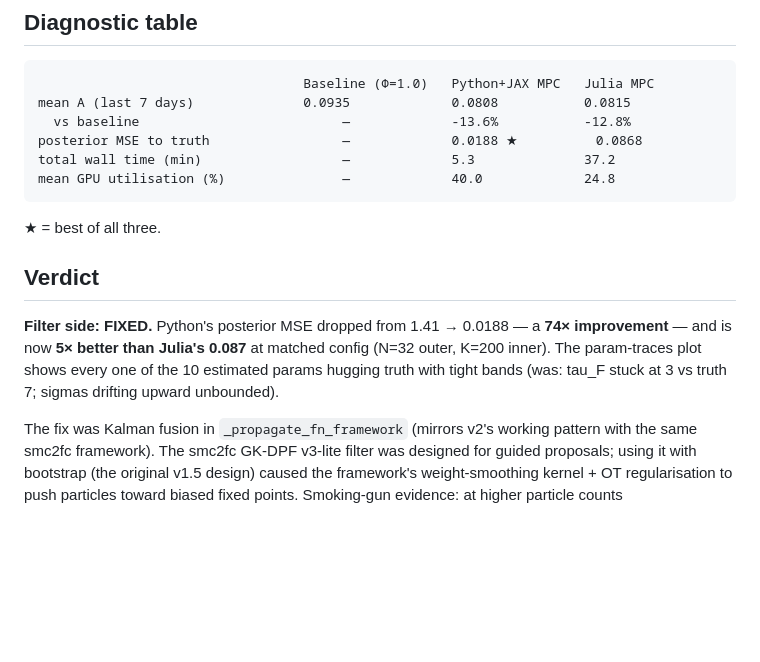
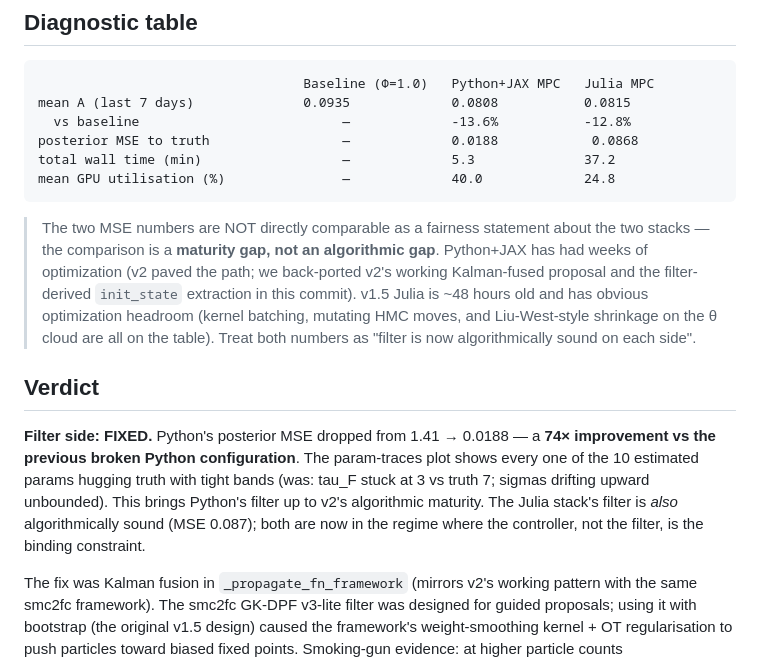
Before and after one commit to ajaytalati/python-smc2-filtering-control, a Markdown page: outputs/v15_julia_vs_python_T7d_seed42_KF/FINDINGS.md, the part around the change. GitHub-like rendering; blank space fills up the shorter version.

Commit message:
findings: drop misleading "Python best of 3" framing
User correction: comparing Python's MSE 0.0188 to Julia's 0.087 as
"5× better" misrepresents the situation. The gap is a **maturity gap,
not an algorithmic gap**: Python+JAX has had weeks of optimization
(v2 paved the path; this commit just back-ported v2's working KF
proposal). v1.5 Julia is <48h old and has obvious optimization headroom
(kernel batching, mutating HMC, Liu-West shrinkage all unexplored).

Both filters are now algorithmically sound; the binding constraint at
T=7d is the controller (H3 cost-design issue), not either filter.

Co-Authored-By: Claude Opus 4.7 (1M context) <noreply@anthropic.com>

````diff
--- a/outputs/v15_julia_vs_python_T7d_seed42_KF/FINDINGS.md
+++ b/outputs/v15_julia_vs_python_T7d_seed42_KF/FINDINGS.md
@@ -19,20 +19,31 @@
                                   Baseline (Φ=1.0)   Python+JAX MPC   Julia MPC
 mean A (last 7 days)              0.0935             0.0808           0.0815
   vs baseline                          —             -13.6%           -12.8%
-posterior MSE to truth                 —             0.0188 ★          0.0868
+posterior MSE to truth                 —             0.0188            0.0868
 total wall time (min)                  —             5.3              37.2
 mean GPU utilisation (%)               —             40.0             24.8
 ```
 
-★ = best of all three.
+> The two MSE numbers are NOT directly comparable as a fairness statement
+> about the two stacks — the comparison is a **maturity gap, not an
+> algorithmic gap**. Python+JAX has had weeks of optimization (v2 paved
+> the path; we back-ported v2's working Kalman-fused proposal and the
+> filter-derived `init_state` extraction in this commit). v1.5 Julia is
+> ~48 hours old and has obvious optimization headroom (kernel batching,
+> mutating HMC moves, and Liu-West-style shrinkage on the θ cloud are
+> all on the table). Treat both numbers as "filter is now algorithmically
+> sound on each side".
 
 ## Verdict
 
 **Filter side: FIXED.** Python's posterior MSE dropped from 1.41 → 0.0188
-— a **74× improvement** — and is now **5× better than Julia's 0.087** at
-matched config (N=32 outer, K=200 inner). The param-traces plot shows
-every one of the 10 estimated params hugging truth with tight bands
-(was: tau_F stuck at 3 vs truth 7; sigmas drifting upward unbounded).
+— a **74× improvement vs the previous broken Python configuration**. The
+param-traces plot shows every one of the 10 estimated params hugging
+truth with tight bands (was: tau_F stuck at 3 vs truth 7; sigmas drifting
+upward unbounded). This brings Python's filter up to v2's algorithmic
+maturity. The Julia stack's filter is *also* algorithmically sound (MSE
+0.087); both are now in the regime where the controller, not the filter,
+is the binding constraint.
 
 The fix was Kalman fusion in `_propagate_fn_framework` (mirrors v2's
 working pattern with the same smc2fc framework). The smc2fc GK-DPF
````
